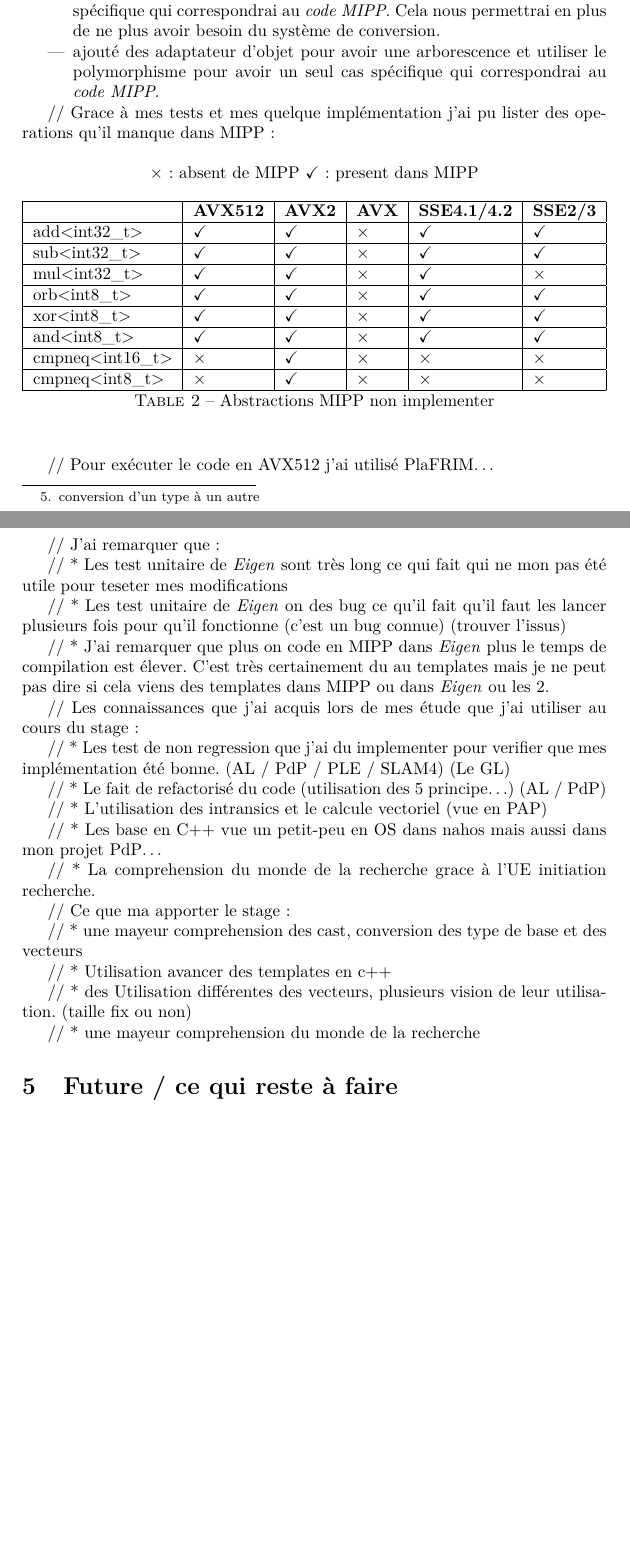
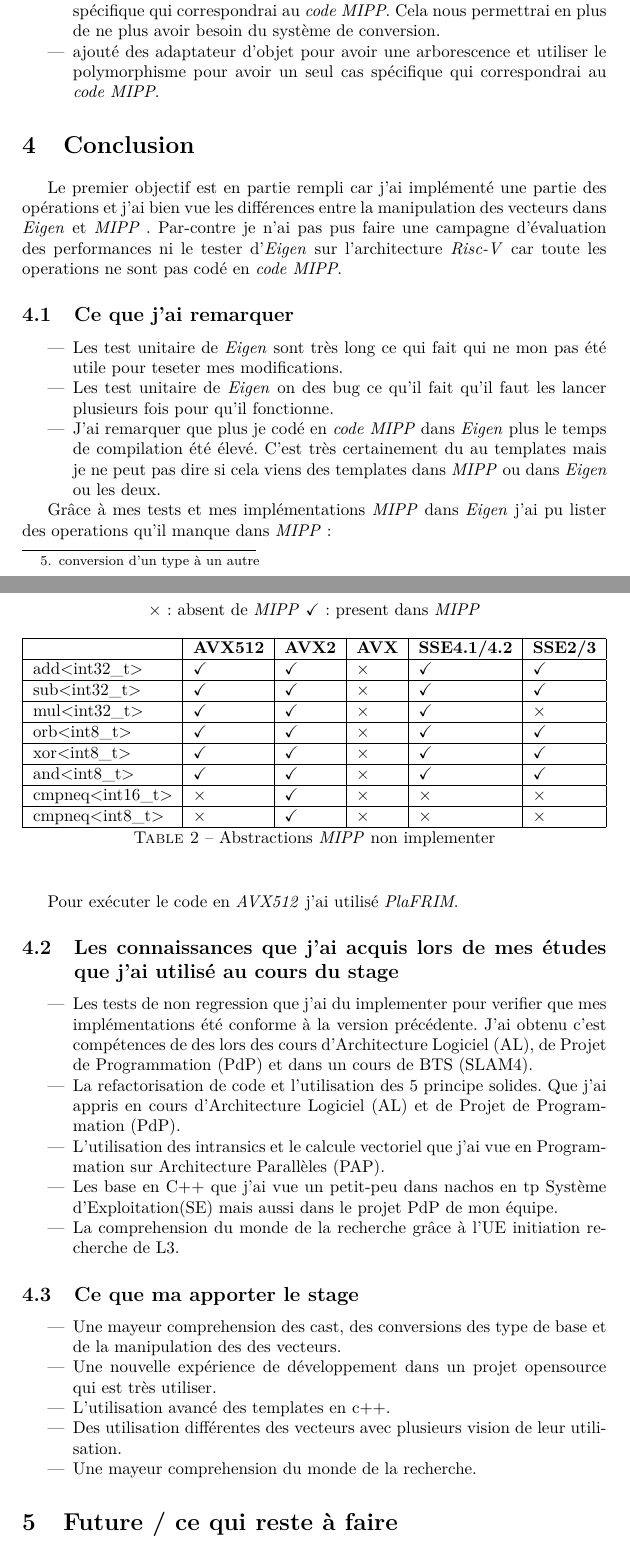
Before and after one commit to charles66820/inriaStage2022, a LaTeX document (report/report.tex, which reads report/content/conclusion.tex, report/content/work.tex): two parts of pages 7 and 8 of 9, joined at a grey line, cut so that both start at the same text, the shorter picture padded with empty space. Compiled offline with pdfLaTeX.

Commit message:
conclusion

```diff
--- a/report/content/conclusion.tex
+++ b/report/content/conclusion.tex
@@ -1,38 +1,82 @@
 \section{Conclusion}
 
-// J'ai remarquer que :
+Le premier objectif est en partie rempli car j'ai implémenté une partie des opérations et
+j'ai bien vue les différences entre la manipulation des vecteurs dans \Eigen et \MIPP.
+Par-contre je n'ai pas pus faire une campagne d'évaluation des performances ni le tester
+d'\Eigen sur l'architecture \emph{Risc-V} car toute les operations ne sont pas codé en
+\emph{code MIPP}.
 
-// * Les test unitaire de \Eigen sont très long ce qui fait qui ne mon pas été utile
-pour teseter mes modifications
+\subsection{Ce que j'ai remarquer}
 
-// * Les test unitaire de \Eigen on des bug ce qu'il fait qu'il faut les lancer plusieurs
-fois pour qu'il fonctionne (c'est un bug connue) (trouver l'issus)
+\begin{itemize}
+  \item Les test unitaire de \Eigen sont très long ce qui fait qui ne mon pas été utile
+  pour teseter mes modifications.
+  \item Les test unitaire de \Eigen on des bug ce qu'il fait qu'il faut les lancer
+  plusieurs fois pour qu'il fonctionne.
+  \item J'ai remarquer que plus je codé en \emph{code MIPP} dans \Eigen plus le temps de
+  compilation été élevé. C'est très certainement du au templates mais je ne peut pas dire
+  si cela viens des templates dans \MIPP ou dans \Eigen ou les deux.
+\end{itemize}
 
-// * J'ai remarquer que plus on code en MIPP dans \Eigen plus le temps de compilation est
-élever. C'est très certainement du au templates mais je ne peut pas dire si cela viens
-des templates dans MIPP ou dans \Eigen ou les 2.
+Grâce à mes tests et mes implémentations \MIPP dans \Eigen j'ai pu lister des operations
+qu'il manque dans \MIPP :
 
-// Les connaissances que j'ai acquis lors de mes étude que j'ai utiliser au cours du
-stage :
+\begin{table}[H]
+  \centering
+  \caption*{\texttimes: absent de \MIPP \checkmark: present dans \MIPP}
+  \begin{tabularx}{\linewidth}[H]{|m{.238\linewidth}|m{.1205\linewidth}|m{.0872\linewidth}|m{.0705\linewidth}|m{.1594\linewidth}|m{.108\linewidth}|}
+  % \begin{tabularx}{\linewidth}[H]{|l|c|c|c|c|c|}
+    \hline
+                     & \textbf{AVX512} & \textbf{AVX2} & \textbf{AVX} & \textbf{SSE4.1/4.2} & \textbf{SSE2/3} \\
+    \hline
+    add<int32_t>    & \checkmark      & \checkmark    & \texttimes   & \checkmark          & \checkmark      \\
+    \hline
+    sub<int32_t>    & \checkmark      & \checkmark    & \texttimes   & \checkmark          & \checkmark      \\
+    \hline
+    mul<int32_t>    & \checkmark      & \checkmark    & \texttimes   & \checkmark          & \texttimes      \\
+    \hline
+    orb<int8_t>     & \checkmark      & \checkmark    & \texttimes   & \checkmark          & \checkmark      \\
+    \hline
+    xor<int8_t>     & \checkmark      & \checkmark    & \texttimes   & \checkmark          & \checkmark      \\
+    \hline
+    and<int8_t>     & \checkmark      & \checkmark    & \texttimes   & \checkmark          & \checkmark      \\
+    \hline
+    cmpneq<int16_t> & \texttimes      & \checkmark    & \texttimes   & \texttimes          & \texttimes      \\
+    \hline
+    cmpneq<int8_t>  & \texttimes      & \checkmark    & \texttimes   & \texttimes          & \texttimes      \\
+    \hline
+  \end{tabularx}
+  \caption{Abstractions \MIPP non implementer}
+\end{table}
 
-// * Les test de non regression que j'ai du implementer pour verifier que mes
-implémentation été bonne. (AL / PdP / PLE / SLAM4) (Le GL)
+Pour exécuter le code en \emph{AVX512} j'ai utilisé \emph{PlaFRIM}.
 
-// * Le fait de refactorisé du code (utilisation des 5 principe\dots) (AL / PdP)
+\subsection{Les connaissances que j'ai acquis lors de mes études que j'ai utilisé au
+cours du stage}
 
-// * L'utilisation des intransics et le calcule vectoriel (vue en PAP)
+\begin{itemize}
+  \item Les tests de non regression que j'ai du implementer pour verifier que mes
+  implémentations été conforme à la version précédente. J'ai obtenu c'est compétences de
+  des lors des cours d'Architecture Logiciel (AL), de Projet de Programmation (PdP) et dans
+  un cours de BTS (SLAM4).
+  \item La refactorisation de code et l'utilisation des 5 principe solides. Que j'ai
+  appris en cours d'Architecture Logiciel (AL) et de Projet de Programmation (PdP).
+  \item L'utilisation des intransics et le calcule vectoriel que j'ai vue en Programmation
+  sur Architecture Parallèles (PAP).
+  \item Les base en C++ que j'ai vue un petit-peu dans nachos en tp Système
+  d'Exploitation(SE) mais aussi dans le projet PdP de mon équipe.
+  \item La comprehension du monde de la recherche grâce à l'UE initiation recherche de L3.
+\end{itemize}
 
-// * Les base en C++ vue un petit-peu en OS dans nahos mais aussi dans mon projet PdP\dots
+\subsection{Ce que ma apporter le stage}
 
-// * La comprehension du monde de la recherche grace à l'UE initiation recherche.
-
-// Ce que ma apporter le stage :
-
-// * une mayeur comprehension des cast, conversion des type de base et des vecteurs
-
-// * Utilisation avancer des templates en c++
-
-// * des Utilisation différentes des vecteurs, plusieurs vision de leur utilisation.
-(taille fix ou non)
-
-// * une mayeur comprehension du monde de la recherche
+\begin{itemize}
+  \item Une mayeur comprehension des cast, des conversions des type de base et de la
+  manipulation des des vecteurs.
+  \item Une nouvelle expérience de développement dans un projet opensource qui est très
+  utiliser.
+  \item L'utilisation avancé des templates en c++.
+  \item Des utilisation différentes des vecteurs avec plusieurs vision de leur
+  utilisation.
+  \item Une mayeur comprehension du monde de la recherche.
+\end{itemize}
--- a/report/content/work.tex
+++ b/report/content/work.tex
@@ -175,36 +175,3 @@ Je vois deux solutions qui fonctionneraient peut-être :
   \item ajouté des adaptateur d'objet pour avoir une arborescence et utiliser le
   polymorphisme pour avoir un seul cas spécifique qui correspondrai au \emph{code MIPP}.
 \end{itemize}
-
-// Grace à mes tests et mes quelque implémentation j'ai pu lister des operations qu'il
-manque dans MIPP :
-
-\begin{table}[H]
-  \centering
-  \caption*{\texttimes: absent de MIPP \checkmark: present dans MIPP}
-  \begin{tabularx}{\linewidth}[H]{|m{.238\linewidth}|m{.1205\linewidth}|m{.0872\linewidth}|m{.0705\linewidth}|m{.1594\linewidth}|m{.108\linewidth}|}
-  % \begin{tabularx}{\linewidth}[H]{|l|c|c|c|c|c|}
-    \hline
-                     & \textbf{AVX512} & \textbf{AVX2} & \textbf{AVX} & \textbf{SSE4.1/4.2} & \textbf{SSE2/3} \\
-    \hline
-    add<int32_t>    & \checkmark      & \checkmark    & \texttimes   & \checkmark          & \checkmark      \\
-    \hline
-    sub<int32_t>    & \checkmark      & \checkmark    & \texttimes   & \checkmark          & \checkmark      \\
-    \hline
-    mul<int32_t>    & \checkmark      & \checkmark    & \texttimes   & \checkmark          & \texttimes      \\
-    \hline
-    orb<int8_t>     & \checkmark      & \checkmark    & \texttimes   & \checkmark          & \checkmark      \\
-    \hline
-    xor<int8_t>     & \checkmark      & \checkmark    & \texttimes   & \checkmark          & \checkmark      \\
-    \hline
-    and<int8_t>     & \checkmark      & \checkmark    & \texttimes   & \checkmark          & \checkmark      \\
-    \hline
-    cmpneq<int16_t> & \texttimes      & \checkmark    & \texttimes   & \texttimes          & \texttimes      \\
-    \hline
-    cmpneq<int8_t>  & \texttimes      & \checkmark    & \texttimes   & \texttimes          & \texttimes      \\
-    \hline
-  \end{tabularx}
-  \caption{Abstractions MIPP non implementer}
-\end{table}
-
-// Pour exécuter le code en AVX512 j'ai utilisé PlaFRIM\dots
```
Also changed, not shown: report/content/future.tex (+4 -4 lines), report/content/purpose.tex (+1 -1 lines), report/report-charlesGoedefroit.pdf, report/content/work.tex (4 more changed lines).
